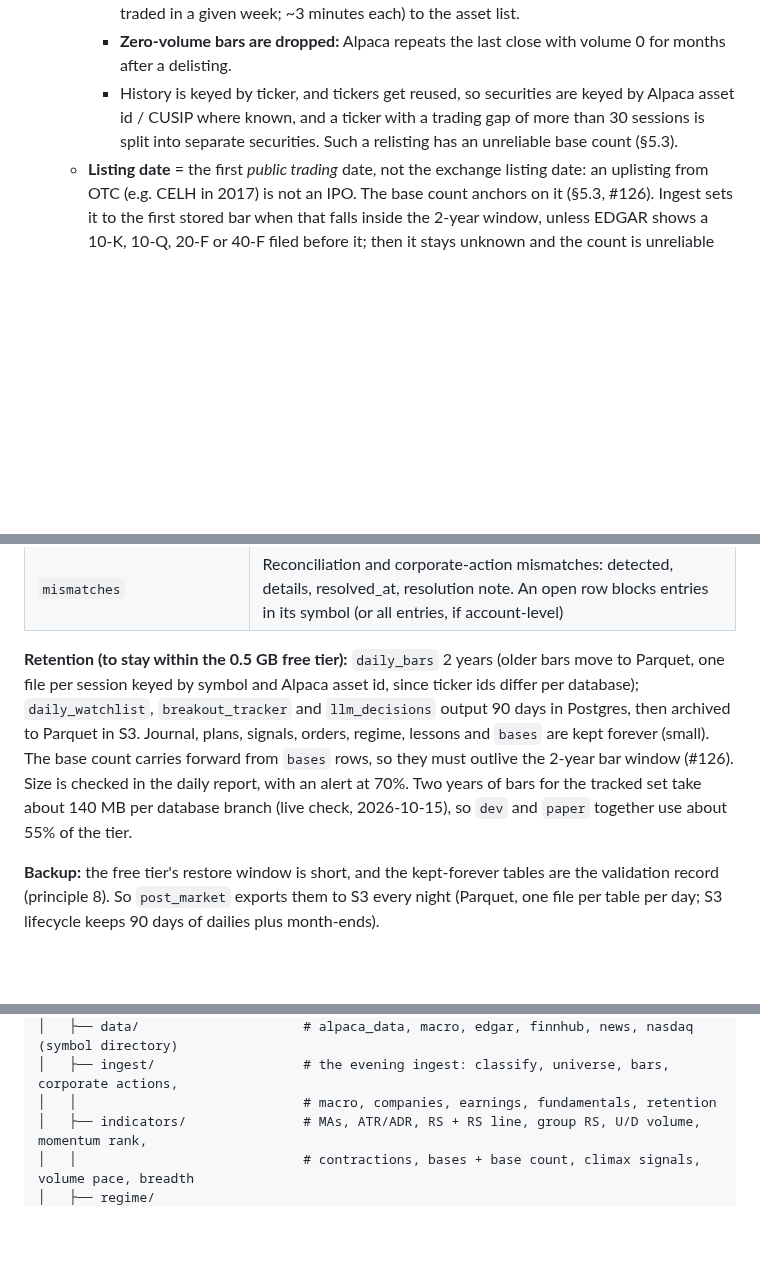
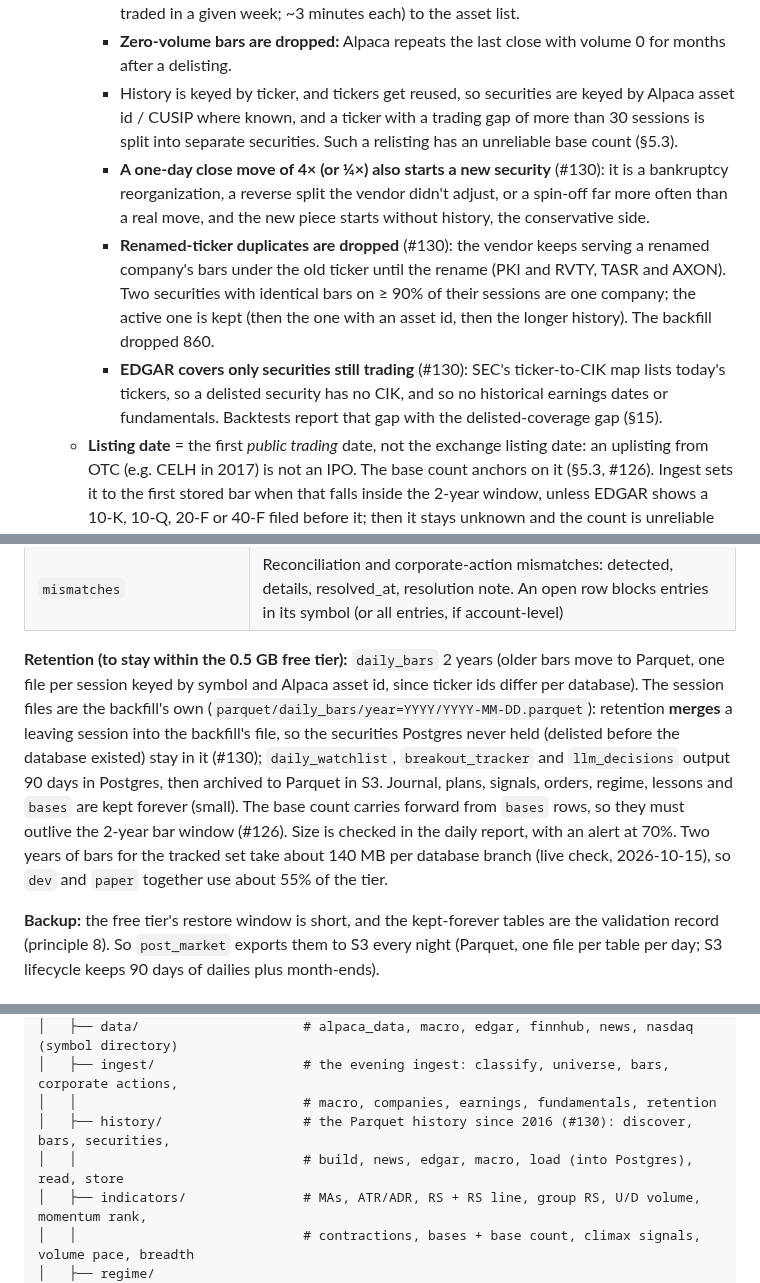
Before and after one commit to Dima252/AuraTrade, a Markdown page: README.md, 3 parts joined by grey strips. GitHub-like rendering; blank space fills up the shorter version.

```diff
--- a/README.md
+++ b/README.md
@@ -206,6 +206,9 @@ if session is None:
     - Alpaca's asset list forgets most delistings before ~2018, but its bars endpoint still serves them. The backfill adds **ticker-enumeration snapshots** (every 1–4 letter ticker that traded in a given week; ~3 minutes each) to the asset list.
     - **Zero-volume bars are dropped:** Alpaca repeats the last close with volume 0 for months after a delisting.
     - History is keyed by ticker, and tickers get reused, so securities are keyed by Alpaca asset id / CUSIP where known, and a ticker with a trading gap of more than 30 sessions is split into separate securities. Such a relisting has an unreliable base count (§5.3).
+    - **A one-day close move of 4× (or ¼×) also starts a new security** (#130): it is a bankruptcy reorganization, a reverse split the vendor didn't adjust, or a spin-off far more often than a real move, and the new piece starts without history, the conservative side.
+    - **Renamed-ticker duplicates are dropped** (#130): the vendor keeps serving a renamed company's bars under the old ticker until the rename (PKI and RVTY, TASR and AXON). Two securities with identical bars on ≥ 90% of their sessions are one company; the active one is kept (then the one with an asset id, then the longer history). The backfill dropped 860.
+    - **EDGAR covers only securities still trading** (#130): SEC's ticker-to-CIK map lists today's tickers, so a delisted security has no CIK, and so no historical earnings dates or fundamentals. Backtests report that gap with the delisted-coverage gap (§15).
   - **Listing date** = the first *public trading* date, not the exchange listing date: an uplisting from OTC (e.g. CELH in 2017) is not an IPO. The base count anchors on it (§5.3, #126). Ingest sets it to the first stored bar when that falls inside the 2-year window, unless EDGAR shows a 10-K, 10-Q, 20-F or 40-F filed before it; then it stays unknown and the count is unreliable (#129).
 - **Bars:** Alpaca SIP daily bars, `adjustment=split`, plus the raw close (for the universe filter); rolling **2 years** in Postgres, full history (2016 onward) in **Parquet**.
   - **Tracked set** (#129): bars are stored for universe-type tickers that pass **half** the universe's price and dollar-volume filters, plus the index ETFs. A ticker that starts passing gets its whole 2-year window, so this saves storage (about 140 MB per database for 2,761 tickers) without changing who is in the universe; the filters themselves are applied point in time when the bars are read.
@@ -826,7 +829,7 @@ PostgreSQL on Neon. SQLAlchemy 2.0, Alembic.
 | `job_runs`, `system_flags` | Heartbeats; kill switch (`trading_enabled`) and halts |
 | `mismatches` | Reconciliation and corporate-action mismatches: detected, details, resolved_at, resolution note. An open row blocks entries in its symbol (or all entries, if account-level) |
 
-**Retention (to stay within the 0.5 GB free tier):** `daily_bars` 2 years (older bars move to Parquet, one file per session keyed by symbol and Alpaca asset id, since ticker ids differ per database); `daily_watchlist`, `breakout_tracker` and `llm_decisions` output 90 days in Postgres, then archived to Parquet in S3. Journal, plans, signals, orders, regime, lessons and `bases` are kept forever (small). The base count carries forward from `bases` rows, so they must outlive the 2-year bar window (#126). Size is checked in the daily report, with an alert at 70%. Two years of bars for the tracked set take about 140 MB per database branch (live check, 2026-10-15), so `dev` and `paper` together use about 55% of the tier.
+**Retention (to stay within the 0.5 GB free tier):** `daily_bars` 2 years (older bars move to Parquet, one file per session keyed by symbol and Alpaca asset id, since ticker ids differ per database). The session files are the backfill's own (`parquet/daily_bars/year=YYYY/YYYY-MM-DD.parquet`): retention **merges** a leaving session into the backfill's file, so the securities Postgres never held (delisted before the database existed) stay in it (#130); `daily_watchlist`, `breakout_tracker` and `llm_decisions` output 90 days in Postgres, then archived to Parquet in S3. Journal, plans, signals, orders, regime, lessons and `bases` are kept forever (small). The base count carries forward from `bases` rows, so they must outlive the 2-year bar window (#126). Size is checked in the daily report, with an alert at 70%. Two years of bars for the tracked set take about 140 MB per database branch (live check, 2026-10-15), so `dev` and `paper` together use about 55% of the tier.
 
 **Backup:** the free tier's restore window is short, and the kept-forever tables are the validation record (principle 8). So `post_market` exports them to S3 every night (Parquet, one file per table per day; S3 lifecycle keeps 90 days of dailies plus month-ends).
 
@@ -896,6 +899,8 @@ AuraTrade/
 │   ├── data/                     # alpaca_data, macro, edgar, finnhub, news, nasdaq (symbol directory)
 │   ├── ingest/                   # the evening ingest: classify, universe, bars, corporate actions,
 │   │                             # macro, companies, earnings, fundamentals, retention
+│   ├── history/                  # the Parquet history since 2016 (#130): discover, bars, securities,
+│   │                             # build, news, edgar, macro, load (into Postgres), read, store
 │   ├── indicators/               # MAs, ATR/ADR, RS + RS line, group RS, U/D volume, momentum rank,
 │   │                             # contractions, bases + base count, climax signals, volume pace, breadth
 │   ├── regime/
```
Also changed, not shown: other parts of README.md (+2 -1 lines), CLAUDE.md (+1 -1 lines), docs/execution-plan.md (+1 -0 lines).
